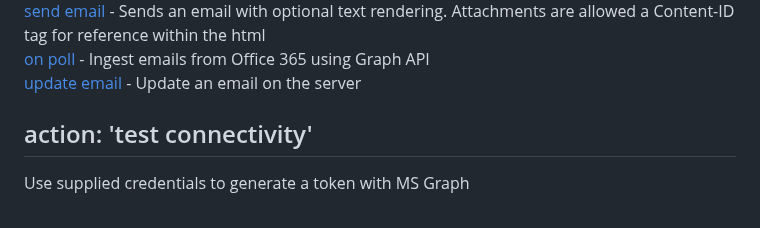
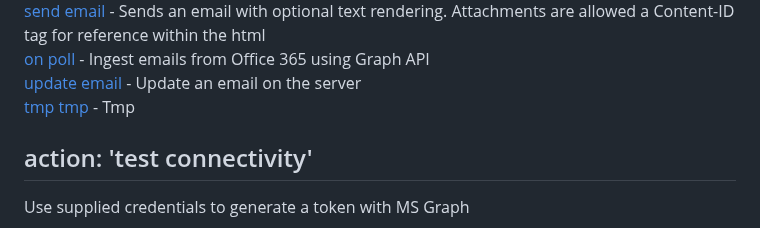
Before and after one commit to splunk-soar-connectors/msgraphforoffice365, a Markdown page: README.md, the part around one of its changes. Rendered like a GitHub page.

```diff
--- a/README.md
+++ b/README.md
@@ -351,6 +351,7 @@ VARIABLE | REQUIRED | TYPE | DESCRIPTION
 [send email](#action-send-email) - Sends an email with optional text rendering. Attachments are allowed a Content-ID tag for reference within the html
 [on poll](#action-on-poll) - Ingest emails from Office 365 using Graph API
 [update email](#action-update-email) - Update an email on the server
+[tmp tmp](#action-tmp-tmp) - Tmp
 
 ## action: 'test connectivity'
 Use supplied credentials to generate a token with MS Graph
```
Also changed, not shown: other parts of README.md (+14 -0 lines).
